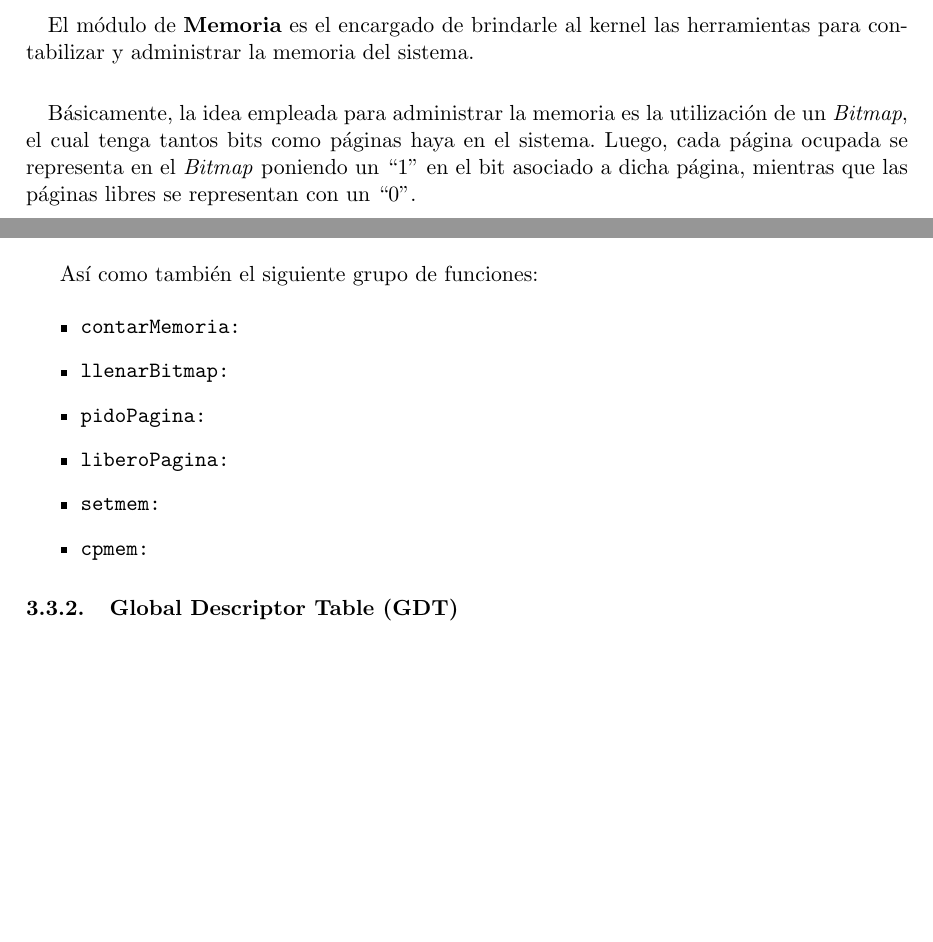
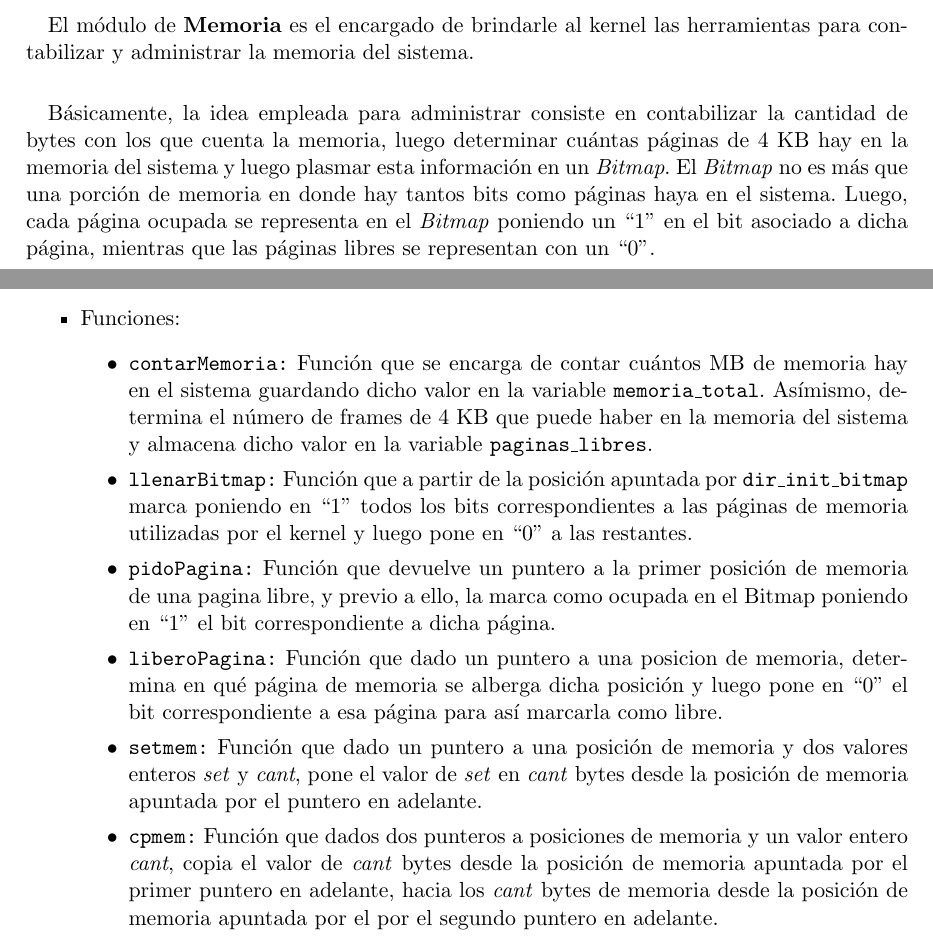
Before and after one commit to pbrusco/orga2-tp-final, a LaTeX document (informe/informe.tex): two parts of pages 5 and 6 of 7, joined at a grey line, cut so that both start at the same text, the shorter picture padded with empty space. Compiled offline with pdfLaTeX.

Commit message:
modulo memoria completo

```diff
--- a/informe/informe.tex
+++ b/informe/informe.tex
@@ -130,6 +130,6 @@ Para ejecutar el kernel basta con bla bla bla.... Una vez cargado, el kernel mos
 			El módulo de \textbf{Memoria} es el encargado de brindarle al kernel las herramientas para contabilizar y administrar la memoria del sistema.
 
 			\paragraph{}
-			Básicamente, la idea empleada para administrar la memoria es la utilización de un \textit{Bitmap}, el cual tenga tantos bits como páginas haya en el sistema. Luego, cada página ocupada se representa en el \textit{Bitmap} poniendo un ``1'' en el bit asociado a dicha página, mientras que las páginas libres se representan con un ``0''.
+			Básicamente, la idea empleada para administrar consiste en contabilizar la cantidad de bytes con los que cuenta la memoria, luego determinar cuántas páginas de 4 KB hay en la memoria del sistema y luego plasmar esta información en un \textit{Bitmap}. El \textit{Bitmap} no es más que una porción de memoria en donde hay tantos bits como páginas haya en el sistema. Luego, cada página ocupada se representa en el \textit{Bitmap} poniendo un ``1'' en el bit asociado a dicha página, mientras que las páginas libres se representan con un ``0''.
 
 			\paragraph{}
@@ -142,15 +143,15 @@ Para ejecutar el kernel basta con bla bla bla.... Una vez cargado, el kernel mos
 					\item \texttt{dir\_end\_bitmap:} Puntero a la dirección 0x??, que es la última dirección válida del \textit{Bitmap}.
 				\end{itemize}
 
-			Así como también el siguiente grupo de funciones:
-
+				\item Funciones:
 				\begin{itemize}
-				\item \texttt{contarMemoria:}
-				\item \texttt{llenarBitmap:}
-				\item \texttt{pidoPagina:}
-				\item \texttt{liberoPagina:}
-				\item \texttt{setmem:}
-				\item \texttt{cpmem:}
+					\item \texttt{contarMemoria:} Función que se encarga de contar cuántos MB de memoria hay en el sistema guardando dicho valor en la variable \texttt{memoria\_total}. Asímismo, determina el número de frames de 4 KB que puede haber en la memoria del sistema y almacena dicho valor en la variable \texttt{paginas\_libres}.
+					\item \texttt{llenarBitmap:} Función que a partir de la posición apuntada por \texttt{dir\_init\_bitmap} marca poniendo en ``1'' todos los bits correspondientes a las páginas de memoria utilizadas por el kernel y luego pone en ``0'' a las restantes.
+					\item \texttt{pidoPagina:} Función que devuelve un puntero a la primer posición de memoria de una pagina libre, y previo a ello, la marca como ocupada en el Bitmap poniendo en ``1'' el bit correspondiente a dicha página.
+					\item \texttt{liberoPagina:} Función que dado un puntero a una posicion de memoria, determina en qué página de memoria se alberga dicha posición y luego pone en ``0'' el bit correspondiente a esa página para así marcarla como libre.
+					\item \texttt{setmem:} Función que dado un puntero a una posición de memoria y dos valores enteros \textit{set} y \textit{cant}, pone el valor de \textit{set} en \textit{cant} bytes desde la posición de memoria apuntada por el puntero en adelante.
+					\item \texttt{cpmem:} Función que dados dos punteros a posiciones de memoria y un valor entero \textit{cant}, copia el valor de \textit{cant} bytes desde la posición de memoria apuntada por el primer puntero en adelante, hacia los \textit{cant} bytes de memoria desde la posición de memoria apuntada por el por el segundo puntero en adelante.
+				\end{itemize}
 			\end{itemize}
 
 		\subsubsection{Global Descriptor Table (GDT)}
```
Also changed, not shown: informe/informe.tex (9 more changed lines). Lines whose indentation alone changed are shown as unchanged.
